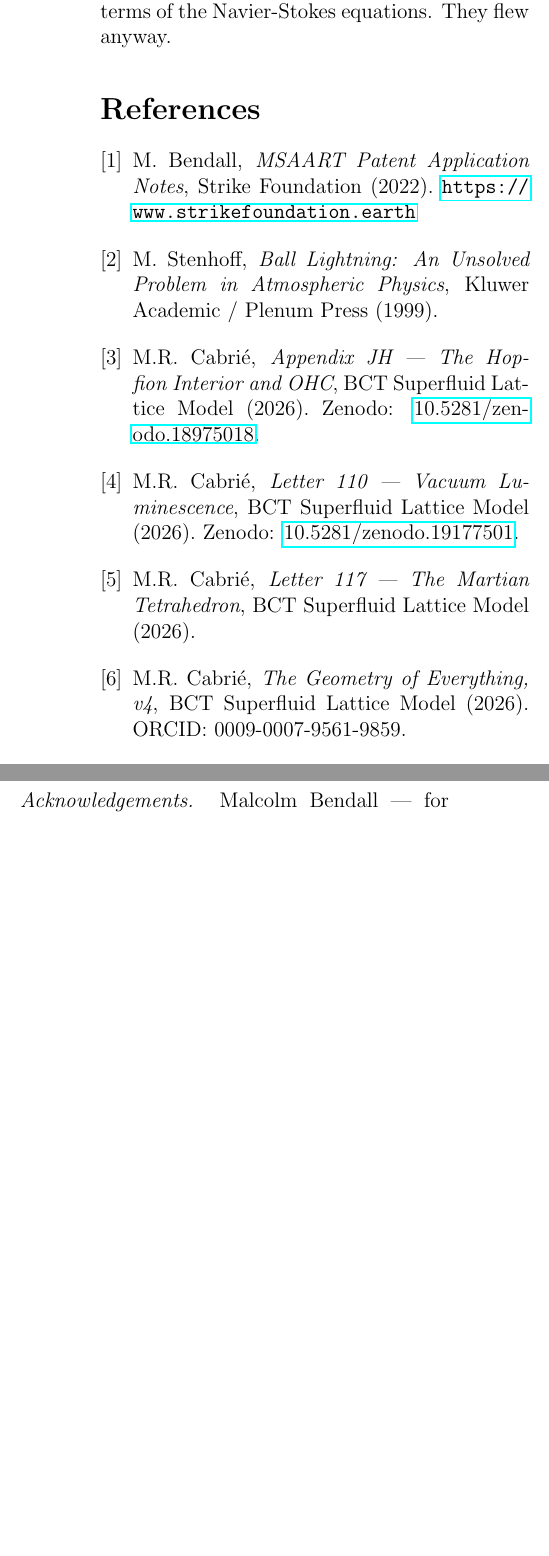
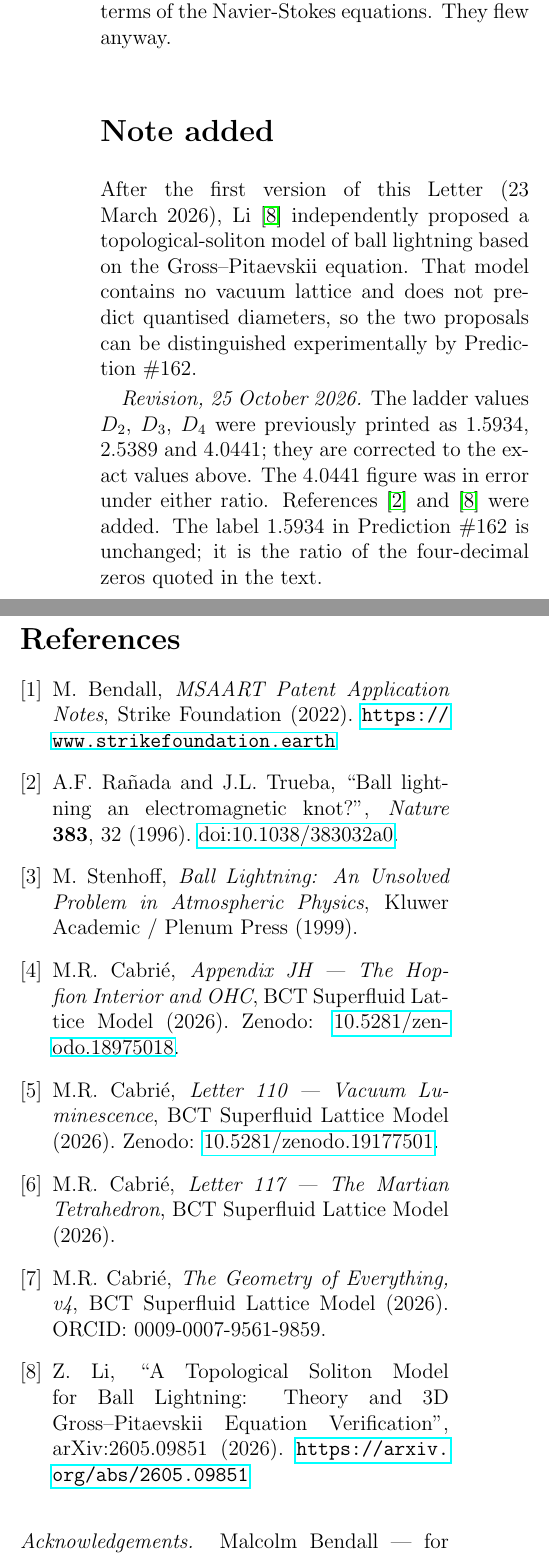
Before and after one commit to zerofreeparameters-code/BCT-Programme, a LaTeX document (tex/BCT_Letter114_PlasmoidPhysics.tex): two parts of the columns of page 4 of 4, joined at a grey line, cut so that both start at the same text, the shorter picture padded with empty space. Compiled offline with pdfLaTeX.

Commit message:
Letter 114: cite Rañada & Trueba (1996) and Li (2026); correct D2-D4 ladder
- Introduction: credit Rañada & Trueba, Nature 383, 32 (1996), for the first
  topological (Hopf-map electromagnetic knot) model of ball lightning.
- Section 4: ladder now uses the exact ratio j11/j01 = 1.593341
  (D2 1.5933, D3 2.5387, D4 4.0451). D4 = 4.0441 was wrong under either
  ratio (Gate PLASMOID, CN-PLASMOID-02). Prediction #162 label 1.5934 unchanged.
- Note added: Li, arXiv:2605.09851 (June 2026), a later independent
  topological-soliton model of ball lightning; distinguishable by #162.
- Date line marked revised 25 October 2026.

Co-Authored-By: Claude Opus 5.5 <noreply@anthropic.com>
Claude-Session: https://claude.ai/code/session_01WMgQLBSNbCExcosR17Mv45

```diff
--- a/tex/BCT_Letter114_PlasmoidPhysics.tex
+++ b/tex/BCT_Letter114_PlasmoidPhysics.tex
@@ -17,7 +17,7 @@ and the Thunderstorm Generator}}
 {\small ORCID: 0009-0007-9561-9859}\\
 {\small \href{mailto:ZeroFreeParameters@gmail.com}
 {ZeroFreeParameters@gmail.com}}}
-\date{23 March 2026}
+\date{23 March 2026 (revised 25 October 2026)}
 
 \begin{document}
 \twocolumn[{%
@@ -284,6 +292,25 @@ lift in terms of the Navier-Stokes equations. They flew
 anyway.
 
 %%----------------------------------------------------------------
+\section*{Note added}
+%%----------------------------------------------------------------
+
+After the first version of this Letter (23 March 2026),
+Li~\cite{Li2026} independently proposed a topological-soliton
+model of ball lightning based on the Gross--Pitaevskii
+equation. That model contains no vacuum lattice and does not
+predict quantised diameters, so the two proposals can be
+distinguished experimentally by Prediction~\#162.
+
+\textit{Revision, 25 October 2026.} The ladder values $D_2$,
+$D_3$, $D_4$ were previously printed as 1.5934, 2.5389 and
+4.0441; they are corrected to the exact values above. The
+4.0441 figure was in error under either ratio. References
+\cite{RanadaTrueba1996} and \cite{Li2026} were added. The
+label 1.5934 in Prediction~\#162 is unchanged; it is the
+ratio of the four-decimal zeros quoted in the text.
+
+%%----------------------------------------------------------------
 \begin{thebibliography}{9}
 
 \bibitem{Bendall2022}
@@ -291,6 +318,12 @@ M.\ Bendall,
 \textit{MSAART Patent Application Notes},
 Strike Foundation (2022).
 \url{https://www.strikefoundation.earth}
+
+\bibitem{RanadaTrueba1996}
+A.F.\ Ra\~{n}ada and J.L.\ Trueba,
+``Ball lightning an electromagnetic knot?'',
+\textit{Nature} \textbf{383}, 32 (1996).
+\href{https://doi.org/10.1038/383032a0}{doi:10.1038/383032a0}.
 
 \bibitem{Stenhoff1999}
 M.\ Stenhoff,
@@ -323,6 +356,13 @@ M.R.\ Cabri\'{e},
 BCT Superfluid Lattice Model (2026).
 ORCID: 0009-0007-9561-9859.
 
+\bibitem{Li2026}
+Z.\ Li,
+``A Topological Soliton Model for Ball Lightning: Theory and
+3D Gross--Pitaevskii Equation Verification'',
+arXiv:2605.09851 (2026).
+\url{https://arxiv.org/abs/2605.09851}
+
 \end{thebibliography}
 
 \bigskip\noindent
```
Also changed, not shown: tex/BCT_Letter114_PlasmoidPhysics.tex (18 more changed lines).
